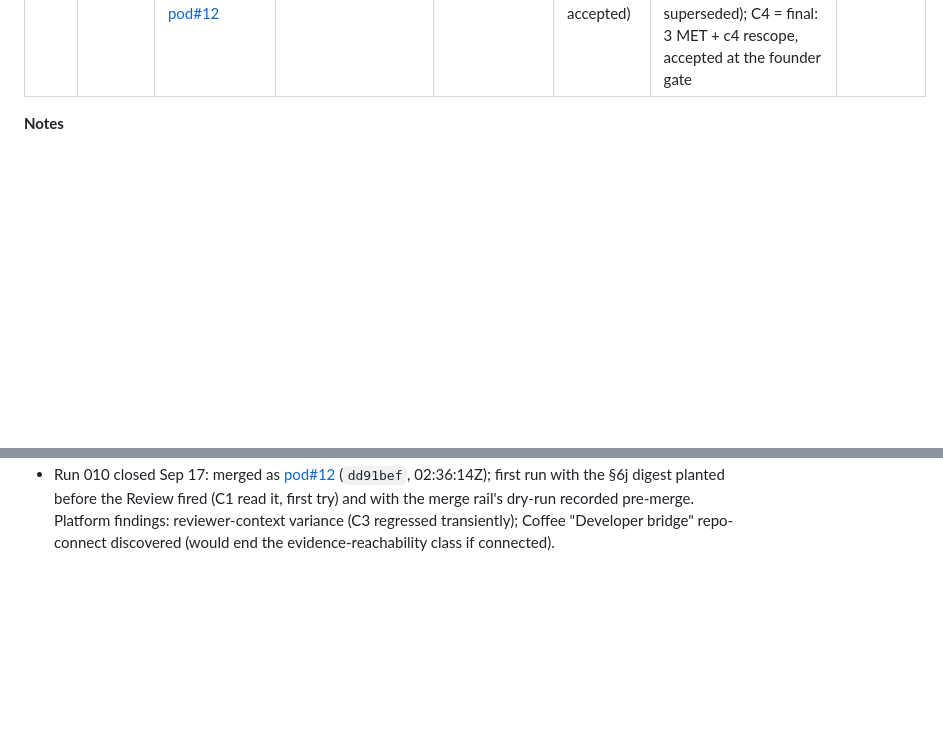
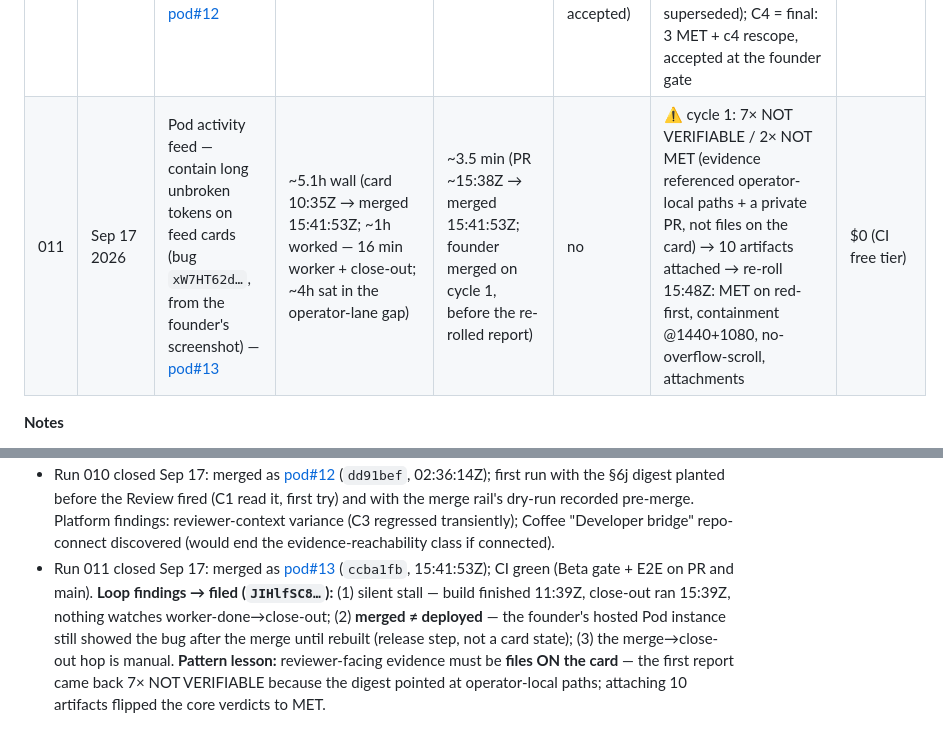
Before and after one commit to technodotventures/techno-factory, a Markdown page: runs/scorecard.md, 2 parts joined by grey strips. Drawn GitHub-style; blank space fills up the shorter version.

Commit message:
runs: run-011 closed — pod#13 merged (ccba1fb); scorecard row + close-out note (stall, merged!=deployed, evidence-on-card lesson)

```diff
--- a/runs/scorecard.md
+++ b/runs/scorecard.md
@@ -15,6 +15,7 @@
 | 008 | Sep 15 2026 | Pod design lint — @shadcn/lint scoped rules v0 + on-scale fixes — [pod#10](https://github.com/technodotventures/pod/pull/10) | ~2h (PR 09:28:56Z → merged 11:31:48Z) | ~2h (incl. e2e fix cycle) | no (e2e red → fixed pre-merge) | ✅ yes (8/8 criteria; 12 receipts; CI green on run 2) | $0; lint tooling free |
 | 009 | Sep 16 2026 | Pod telemetry — agent-readable per-source stats — [pod#11](https://github.com/technodotventures/pod/pull/11) | ~16.6h wall (card 07:14Z → merged 23:52Z; ~45 min worked — native Spec at intake, so near-zero discovery) | ~9.1h (decision raised 14:43Z → one-off 23:52Z; idle wait) | no (review-fix cycles pre-merge; one criterion rescope accepted) | ⚠️ first attempt NOT VERIFIABLE ×3 — evidence-delivery gap, not product (step reviewers can't reach comments/attachments; fixed by digest-in-Description → attempt 4: 2 MET + 1 partial-accepted) | $0; native station runs ≈free |
 | 010 | Sep 17 2026 | Pod observe — batched operations (per-item operation_id + partial success) — [pod#12](https://github.com/technodotventures/pod/pull/12) | ~1.4h wall (queue start 01:13Z → merged 02:36Z; ~55 min worked incl. 4 review cycles) | ~43 min (decision 01:52Z → approve 02:35Z) | no (review-fix cycles pre-merge; criterion-4 rescope accepted) | ⚠️ 4 review cycles: C1 = 3 MET + c4 weak evidence → multi-repeat receipt; C2 = c4 loopback-1.0× → latency-scaling model; C3 = transient reviewer-context anomaly (blanket NOT VERIFIABLE; superseded); C4 = final: 3 MET + c4 rescope, accepted at the founder gate | $0 |
+| 011 | Sep 17 2026 | Pod activity feed — contain long unbroken tokens on feed cards (bug `xW7HT62d…`, from the founder's screenshot) — [pod#13](https://github.com/technodotventures/pod/pull/13) | ~5.1h wall (card 10:35Z → merged 15:41:53Z; ~1h worked — 16 min worker + close-out; ~4h sat in the operator-lane gap) | ~3.5 min (PR ~15:38Z → merged 15:41:53Z; founder merged on cycle 1, before the re-rolled report) | no | ⚠️ cycle 1: 7× NOT VERIFIABLE / 2× NOT MET (evidence referenced operator-local paths + a private PR, not files on the card) → 10 artifacts attached → re-roll 15:48Z: MET on red-first, containment @1440+1080, no-overflow-scroll, attachments | $0 (CI free tier) |
 
 **Notes**
 - Run 000 closed Sep 13: merged as [PR #3](https://github.com/technodotventures/pod/pull/3) (`9c24f86`). Metrics are honest wall-clock; review latency for v1 includes an overnight offline period — compare like-for-like on future runs.
@@ -29,3 +30,4 @@
 - Run 008 closed Sep 15: merged as [pod#10](https://github.com/technodotventures/pod/pull/10) (`4b1fc94`, 11:31Z); first CI run red (e2e) → fixed (state signal + rotating journal prompt) → green on run 2.
 - Run 009 closed Sep 16: merged as [pod#11](https://github.com/technodotventures/pod/pull/11) (`48223f0`, 23:52:22Z); one-off merge path. Flagship lesson: blind step reviewers read only the prompt snapshot (title + Description) — evidence delivery mechanism now §6j in `docs/coffee-integration.md`; first-attempt NOT VERIFIABLE is the honest signal working as designed.
 - Run 010 closed Sep 17: merged as [pod#12](https://github.com/technodotventures/pod/pull/12) (`dd91bef`, 02:36:14Z); first run with the §6j digest planted before the Review fired (C1 read it, first try) and with the merge rail's dry-run recorded pre-merge. Platform findings: reviewer-context variance (C3 regressed transiently); Coffee "Developer bridge" repo-connect discovered (would end the evidence-reachability class if connected).
+- Run 011 closed Sep 17: merged as [pod#13](https://github.com/technodotventures/pod/pull/13) (`ccba1fb`, 15:41:53Z); CI green (Beta gate + E2E on PR and main). **Loop findings → filed (`JIHlfSC8…`):** (1) silent stall — build finished 11:39Z, close-out ran 15:39Z, nothing watches worker-done→close-out; (2) **merged ≠ deployed** — the founder's hosted Pod instance still showed the bug after the merge until rebuilt (release step, not a card state); (3) the merge→close-out hop is manual. **Pattern lesson:** reviewer-facing evidence must be **files ON the card** — the first report came back 7× NOT VERIFIABLE because the digest pointed at operator-local paths; attaching 10 artifacts flipped the core verdicts to MET.
```
